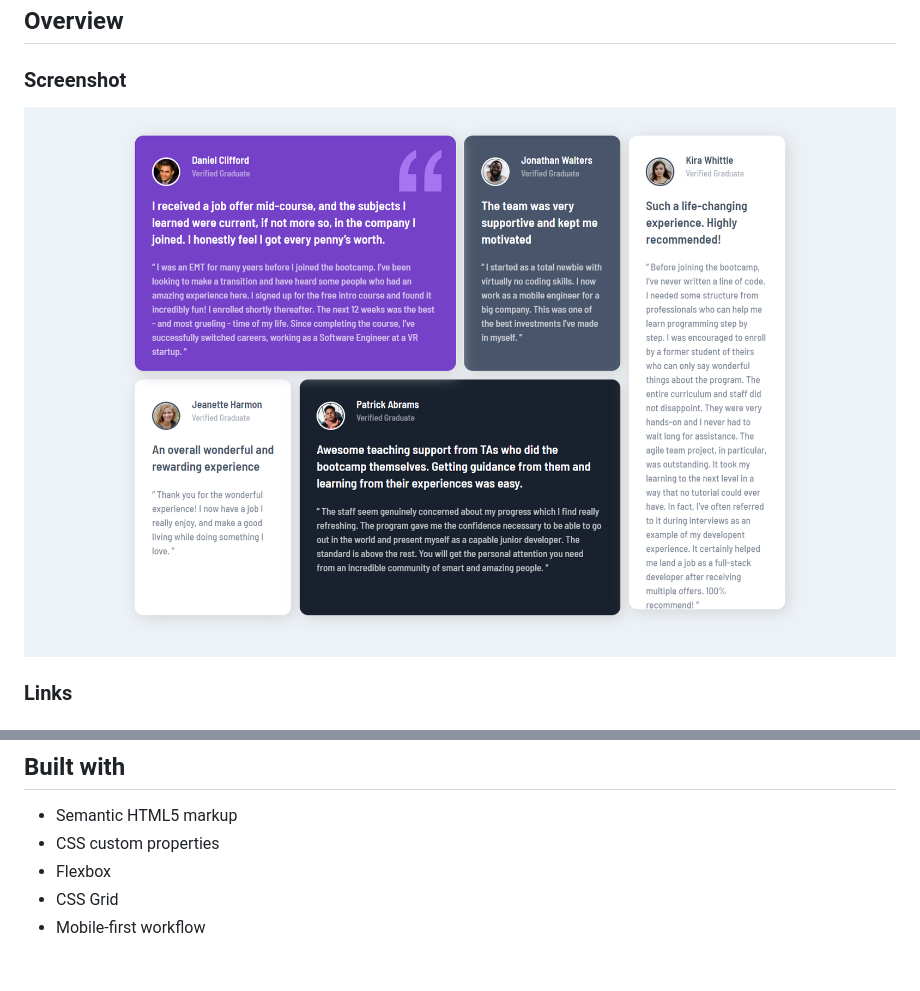
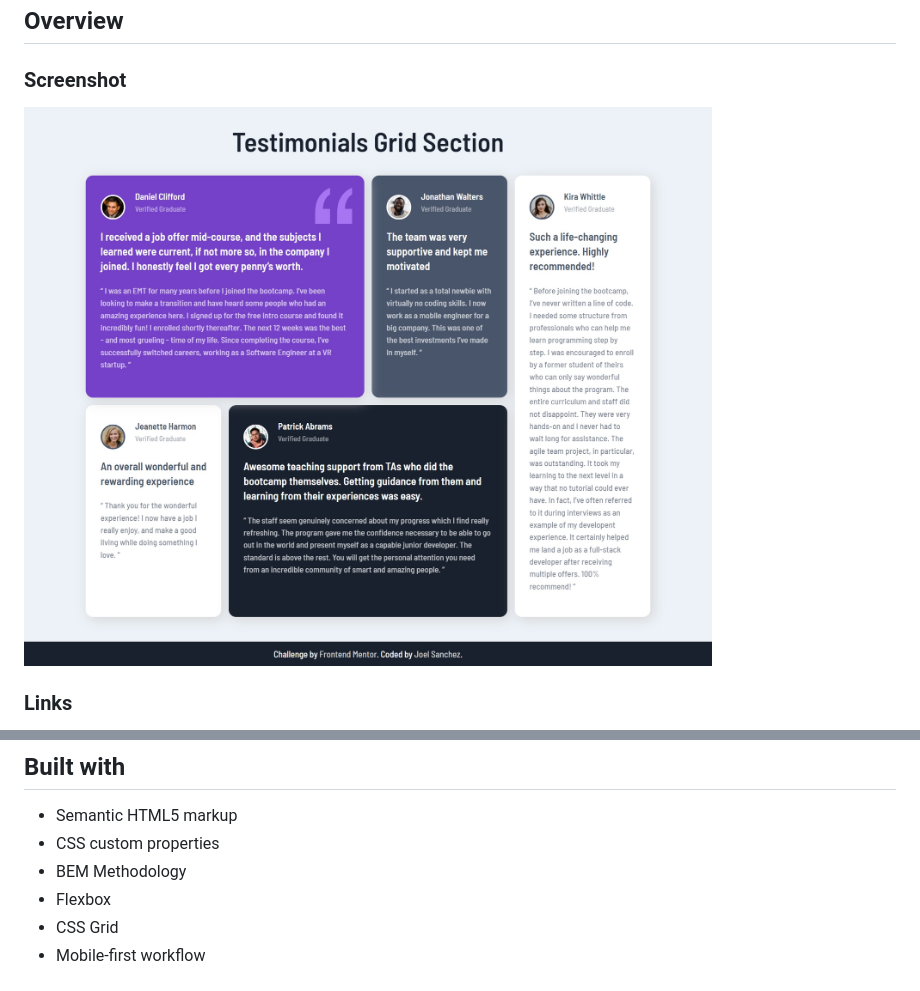
Before and after one commit to Joel-Development/Front-End-Mentor-Challenge---3, a Markdown page: README.md, 2 parts joined by grey strips. Rendered like a GitHub page; pictures changed too: screenshots/desktop.jpg (added), screenshots/desktop.png (deleted).

```diff
--- a/README.md
+++ b/README.md
@@ -14,7 +14,7 @@ This is a solution to the [Testimonials grid section challenge on Frontend Mento
 
 ### Screenshot
 
-![](./screenshots/desktop.png)
+![](./screenshots/desktop.jpg)
 
 ### Links
 
@@ -24,6 +25,7 @@ This is a solution to the [Testimonials grid section challenge on Frontend Mento
 
 - Semantic HTML5 markup
 - CSS custom properties
+- BEM Methodology
 - Flexbox
 - CSS Grid
 - Mobile-first workflow
```
Also changed, not shown: other parts of README.md (+2 -1 lines), 1 other file.
